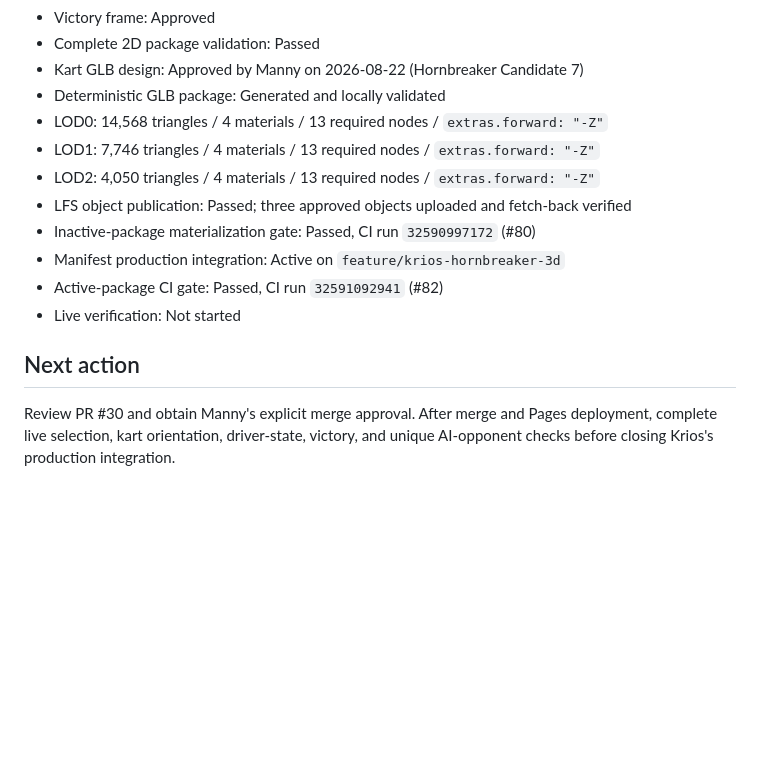
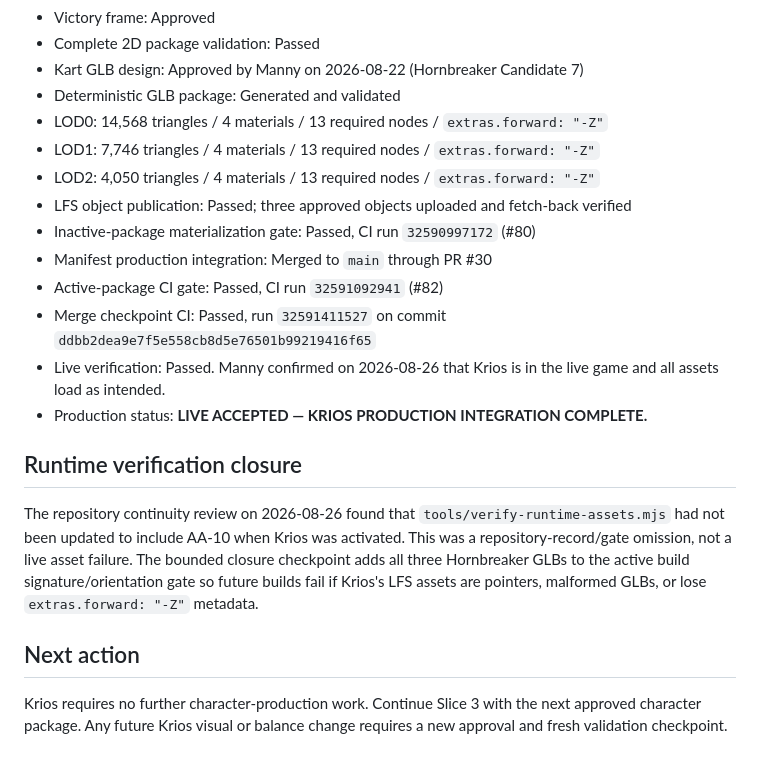
Before and after one commit to Manaconda33/accurate-artistry-game-hub, a Markdown page: docs/avatars/KRIOS.md, the part around the change. Rendered like a GitHub page; blank space fills up the shorter version.

Commit message:
Close Krios production acceptance record

```diff
--- a/docs/avatars/KRIOS.md
+++ b/docs/avatars/KRIOS.md
@@ -61,16 +61,22 @@ Manny supplied the definitive Krios character-and-kart reference, confirmed that
 - Victory frame: Approved
 - Complete 2D package validation: Passed
 - Kart GLB design: Approved by Manny on 2026-08-22 (Hornbreaker Candidate 7)
-- Deterministic GLB package: Generated and locally validated
+- Deterministic GLB package: Generated and validated
 - LOD0: 14,568 triangles / 4 materials / 13 required nodes / `extras.forward: "-Z"`
 - LOD1: 7,746 triangles / 4 materials / 13 required nodes / `extras.forward: "-Z"`
 - LOD2: 4,050 triangles / 4 materials / 13 required nodes / `extras.forward: "-Z"`
 - LFS object publication: Passed; three approved objects uploaded and fetch-back verified
 - Inactive-package materialization gate: Passed, CI run `32590997172` (#80)
-- Manifest production integration: Active on `feature/krios-hornbreaker-3d`
+- Manifest production integration: Merged to `main` through PR #30
 - Active-package CI gate: Passed, CI run `32591092941` (#82)
-- Live verification: Not started
+- Merge checkpoint CI: Passed, run `32591411527` on commit `ddbb2dea9e7f5e558cb8d5e76501b99219416f65`
+- Live verification: Passed. Manny confirmed on 2026-08-26 that Krios is in the live game and all assets load as intended.
+- Production status: **LIVE ACCEPTED — KRIOS PRODUCTION INTEGRATION COMPLETE.**
+
+## Runtime verification closure
+
+The repository continuity review on 2026-08-26 found that `tools/verify-runtime-assets.mjs` had not been updated to include AA-10 when Krios was activated. This was a repository-record/gate omission, not a live asset failure. The bounded closure checkpoint adds all three Hornbreaker GLBs to the active build signature/orientation gate so future builds fail if Krios's LFS assets are pointers, malformed GLBs, or lose `extras.forward: "-Z"` metadata.
 
 ## Next action
 
-Review PR #30 and obtain Manny's explicit merge approval. After merge and Pages deployment, complete live selection, kart orientation, driver-state, victory, and unique AI-opponent checks before closing Krios's production integration.
+Krios requires no further character-production work. Continue Slice 3 with the next approved character package. Any future Krios visual or balance change requires a new approval and fresh validation checkpoint.
```
